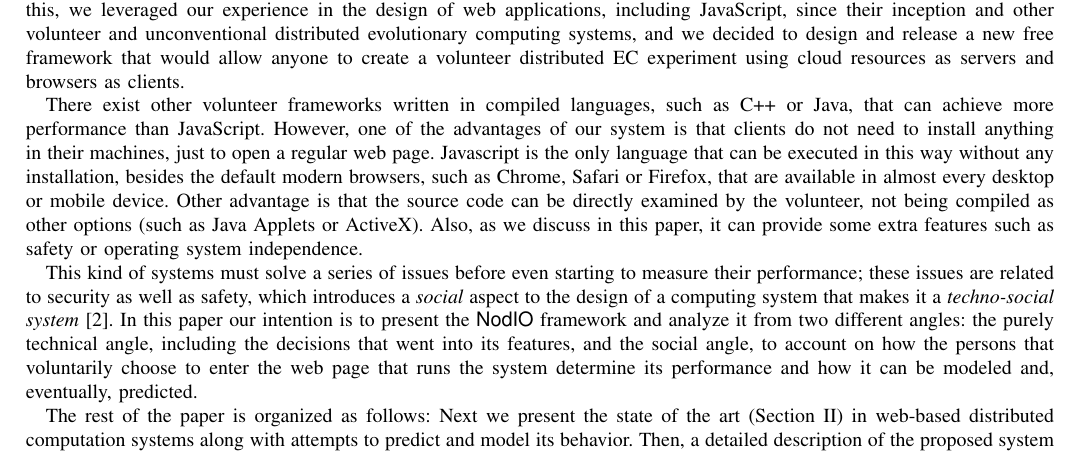
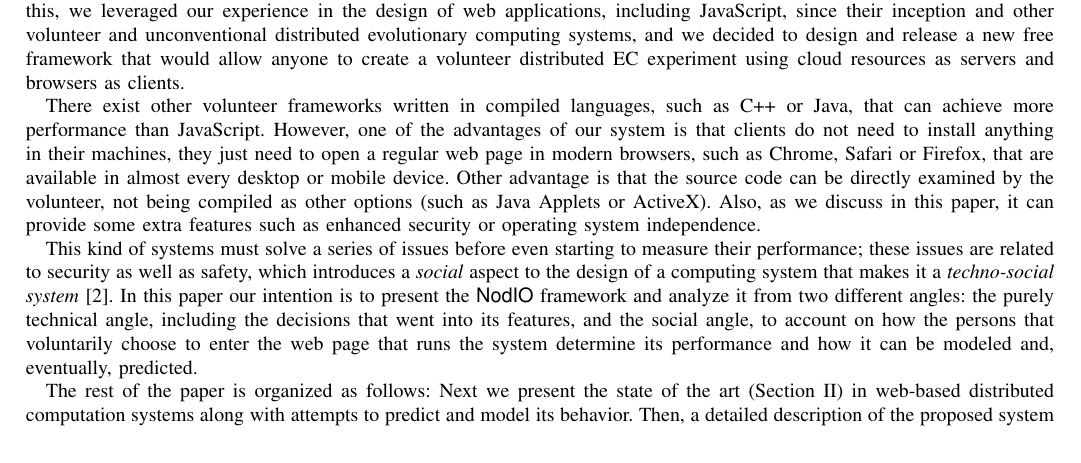
Before and after one commit to JJ/modeling-volunteer-computing, a LaTeX paper (special-issue-ci/volunteer-clouds-ieee-ci-si.tex): part of page 1 of 14 before the commit and part of page 1 of 13 after it, cut so that both start at the same text. Compiled offline with pdfLaTeX.

Commit message:
Minor suggestions

```diff
--- a/special-issue-ci/volunteer-clouds-ieee-ci-si.tex
+++ b/special-issue-ci/volunteer-clouds-ieee-ci-si.tex
@@ -127,7 +127,11 @@ create a volunteer distributed EC experiment using cloud resources as
 servers and browsers as clients.
 
 %PABLO: He añadido el siguiente párrafo para el issue #31
-There exist other volunteer frameworks written in compiled languages, such as C++ or Java, that can achieve more performance than JavaScript. However, one of the advantages of our system is that clients do not need to install anything in their machines, just to open a regular web page. Javascript is the only language that can be executed in this way without any installation, besides the default modern browsers, such as Chrome, Safari or Firefox, that are available in almost every desktop or mobile device. Other advantage is that the source code can be directly examined by the volunteer, not being compiled as other options (such as Java Applets or ActiveX). Also, as we discuss in this paper, it can provide some extra features such as safety or operating system independence.
+There exist other volunteer frameworks written in compiled languages, such as C++ or Java, that can achieve more performance than JavaScript. However, one of the advantages of our system is that clients do not need to install anything in their machines, they just need to open a regular web page
+% Somewhat redundant
+% Javascript is the only language that can be executed in this way without any installation,
+% also removed the default, redundant with next sentence
+in modern browsers, such as Chrome, Safari or Firefox, that are available in almost every desktop or mobile device. Other advantage is that the source code can be directly examined by the volunteer, not being compiled as other options (such as Java Applets or ActiveX). Also, as we discuss in this paper, it can provide some extra features such as enhanced security or operating system independence.
 
 %PABLO: hay que enlazar con el siguiente párrafo
 This kind of systems must solve a series of issues before even starting to
```
